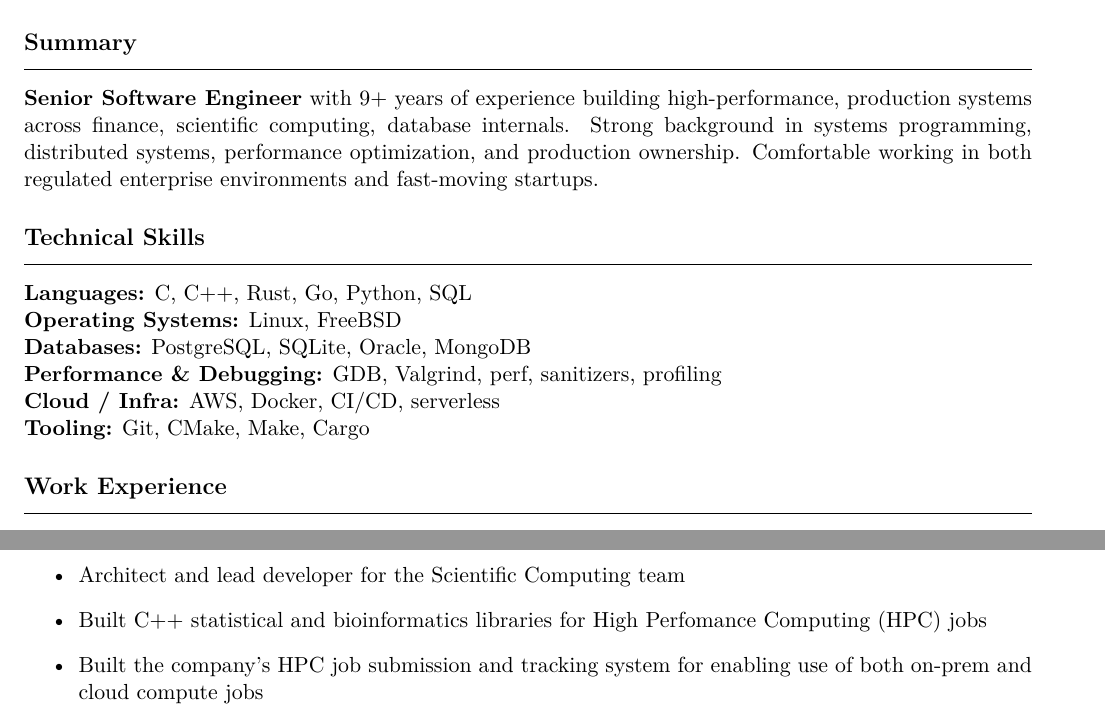
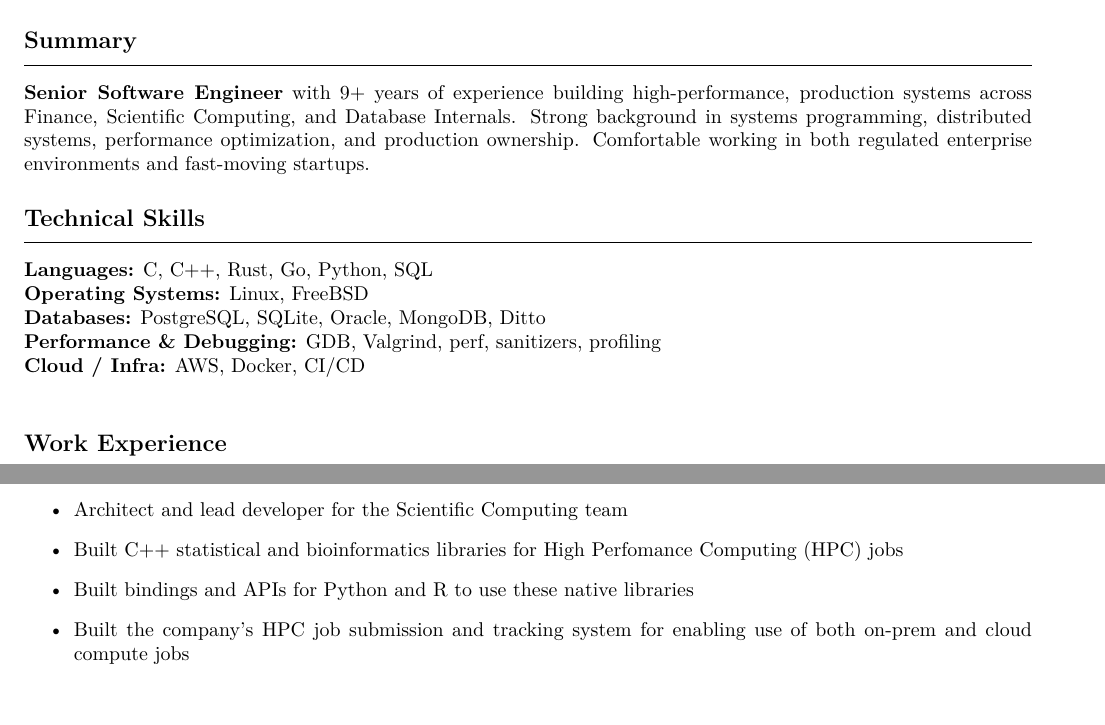
Before and after one commit to kkloberdanz/resume, a LaTeX CV (kyle-kloberdanz-resume.tex): two parts of pages 1 and 2 of 3 before the commit and two parts of pages 1 and 2 of 2 after it, joined at a grey line, cut so that both start at the same text. Compiled offline with pdfLaTeX.

Commit message:
More cleanup

```diff
--- a/kyle-kloberdanz-resume.tex
+++ b/kyle-kloberdanz-resume.tex
@@ -1,4 +1,4 @@
-\documentclass[11pt]{article}
+\documentclass[10pt]{article}
 
 \usepackage[T1]{fontenc}
 \usepackage{lmodern}
@@ -41,7 +41,7 @@
 \hrule
 \medskip
 
-\textbf{Senior Software Engineer} with 9+ years of experience building high-performance, production systems across finance, scientific computing, database internals. Strong background in systems programming, distributed systems, performance optimization, and production ownership. Comfortable working in both regulated enterprise environments and fast-moving startups.
+\textbf{Senior Software Engineer} with 9+ years of experience building high-performance, production systems across Finance, Scientific Computing, and Database Internals. Strong background in systems programming, distributed systems, performance optimization, and production ownership. Comfortable working in both regulated enterprise environments and fast-moving startups.
 
 %====================
 % Skills
@@ -54,10 +54,9 @@
 
 \textbf{Languages:} C, C++, Rust, Go, Python, SQL \\
 \textbf{Operating Systems:} Linux, FreeBSD \\
-\textbf{Databases:} PostgreSQL, SQLite, Oracle, MongoDB \\
+\textbf{Databases:} PostgreSQL, SQLite, Oracle, MongoDB, Ditto \\
 \textbf{Performance \& Debugging:} GDB, Valgrind, perf, sanitizers, profiling \\
-\textbf{Cloud / Infra:} AWS, Docker, CI/CD, serverless \\
-\textbf{Tooling:} Git, CMake, Make, Cargo
+\textbf{Cloud / Infra:} AWS, Docker, CI/CD \\
 
 %====================
 % Experience
@@ -108,6 +107,7 @@
 \begin{itemize}
   \item Architect and lead developer for the Scientific Computing team
   \item Built C++ statistical and bioinformatics libraries for High Perfomance Computing (HPC) jobs
+  \item Built bindings and APIs for Python and R to use these native libraries
   \item Built the company's HPC job submission and tracking system for enabling use of both on-prem and cloud compute jobs
   \item Trained machine learning models to automate classification of genetic samples
   \item Built Model as a Service software to host the inference of Machine Learning workloads
```
